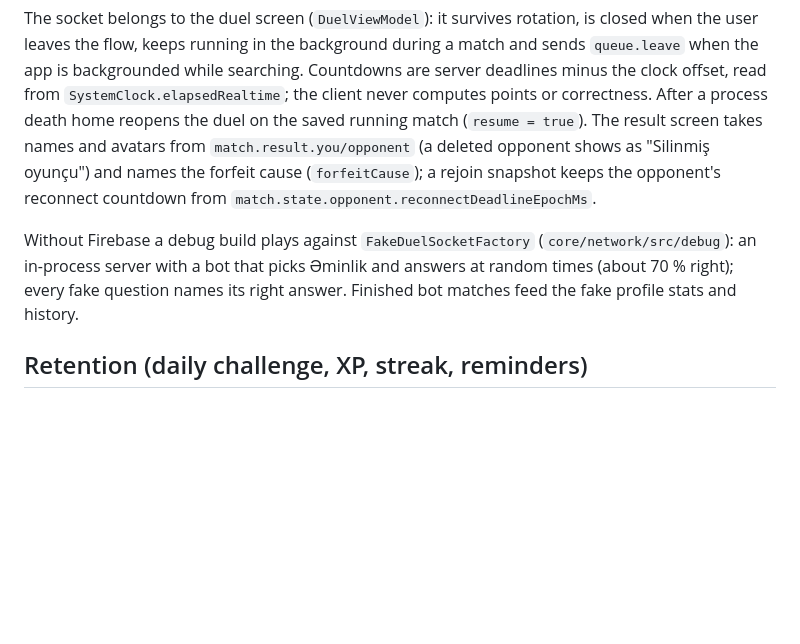
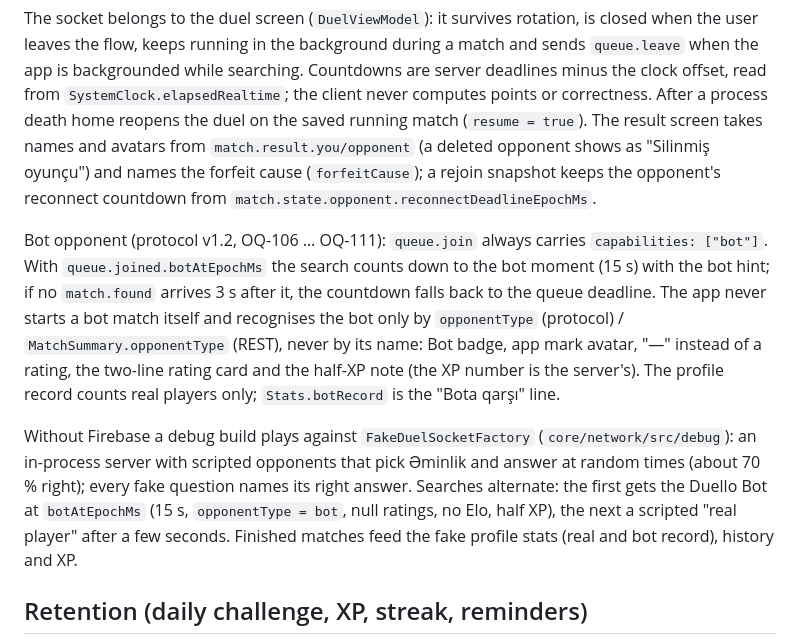
Before and after one commit to sabitsadiqli/Duello-Quiz, a Markdown page: android/README.md, the part around the change. Rendered like a GitHub page; blank space fills up the shorter version.

Commit message:
docs(android): describe the bot opponent and the fake bot
Co-Authored-By: Claude Opus 5.5 <noreply@anthropic.com>

```diff
--- a/android/README.md
+++ b/android/README.md
@@ -125,9 +125,21 @@ screen takes names and avatars from `match.result.you/opponent` (a deleted oppon
 "Silinmiş oyunçu") and names the forfeit cause (`forfeitCause`); a rejoin snapshot keeps the
 opponent's reconnect countdown from `match.state.opponent.reconnectDeadlineEpochMs`.
 
+Bot opponent (protocol v1.2, OQ-106 … OQ-111): `queue.join` always carries
+`capabilities: ["bot"]`. With `queue.joined.botAtEpochMs` the search counts down to the bot moment
+(15 s) with the bot hint; if no `match.found` arrives 3 s after it, the countdown falls back to the
+queue deadline. The app never starts a bot match itself and recognises the bot only by
+`opponentType` (protocol) / `MatchSummary.opponentType` (REST), never by its name: Bot badge, app
+mark avatar, "—" instead of a rating, the two-line rating card and the half-XP note (the XP number is
+the server's). The profile record counts real players only; `Stats.botRecord` is the "Bota qarşı"
+line.
+
 Without Firebase a debug build plays against `FakeDuelSocketFactory` (`core/network/src/debug`): an
-in-process server with a bot that picks Əminlik and answers at random times (about 70 % right); every
-fake question names its right answer. Finished bot matches feed the fake profile stats and history.
+in-process server with scripted opponents that pick Əminlik and answer at random times (about 70 %
+right); every fake question names its right answer. Searches alternate: the first gets the Duello
+Bot at `botAtEpochMs` (15 s, `opponentType = bot`, null ratings, no Elo, half XP), the next a
+scripted "real player" after a few seconds. Finished matches feed the fake profile stats (real and
+bot record), history and XP.
 
 ## Retention (daily challenge, XP, streak, reminders)
 
```
